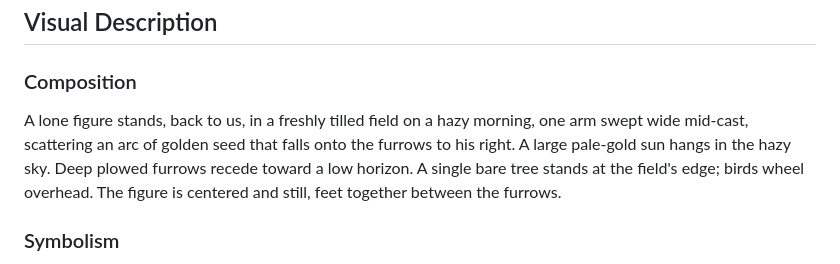
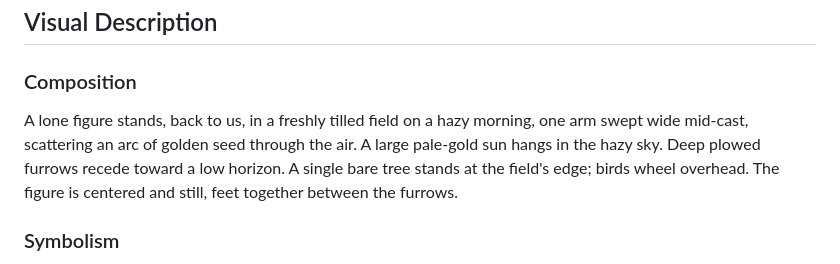
Before and after one commit to rayh1/sowertarot, a Markdown page: content/cards/the-sower.md, the part around the change. GitHub-like rendering.

Commit message:
Restore The Sower's seed wording: the picture stays
The user kept The Sower's card and clip as they are (Work list item 12
dropped), so the Composition no longer says the seed falls onto the furrows
to his right; it says again that he scatters an arc of golden seed through
the air. The Symbolism keeps "Some seed will land where nothing grows",
since the picture has no stony ground.

Co-Authored-By: Claude Opus 5.5 <noreply@anthropic.com>

```diff
--- a/content/cards/the-sower.md
+++ b/content/cards/the-sower.md
@@ -20,7 +20,7 @@ joplin_note: "c820533f03e4468990f476f74fd97c3d"
 ## Visual Description
 
 ### Composition
-A lone figure stands, back to us, in a freshly tilled field on a hazy morning, one arm swept wide mid-cast, scattering an arc of golden seed that falls onto the furrows to his right. A large pale-gold sun hangs in the hazy sky. Deep plowed furrows recede toward a low horizon. A single bare tree stands at the field's edge; birds wheel overhead. The figure is centered and still, feet together between the furrows.
+A lone figure stands, back to us, in a freshly tilled field on a hazy morning, one arm swept wide mid-cast, scattering an arc of golden seed through the air. A large pale-gold sun hangs in the hazy sky. Deep plowed furrows recede toward a low horizon. A single bare tree stands at the field's edge; birds wheel overhead. The figure is centered and still, feet together between the furrows.
 
 ### Symbolism
 The golden seed is potential — faith in an unseen future harvest. The open furrows are prepared, receptive ground. The wide-armed gesture is generosity: casting without control over where each seed lands. Some seed will land where nothing grows — not all will take root. Morning marks a beginning; the wheeling birds are chance and risk. Earthy palette: tilled umber soil, sage field, gold seed, pale morning sun.
```
